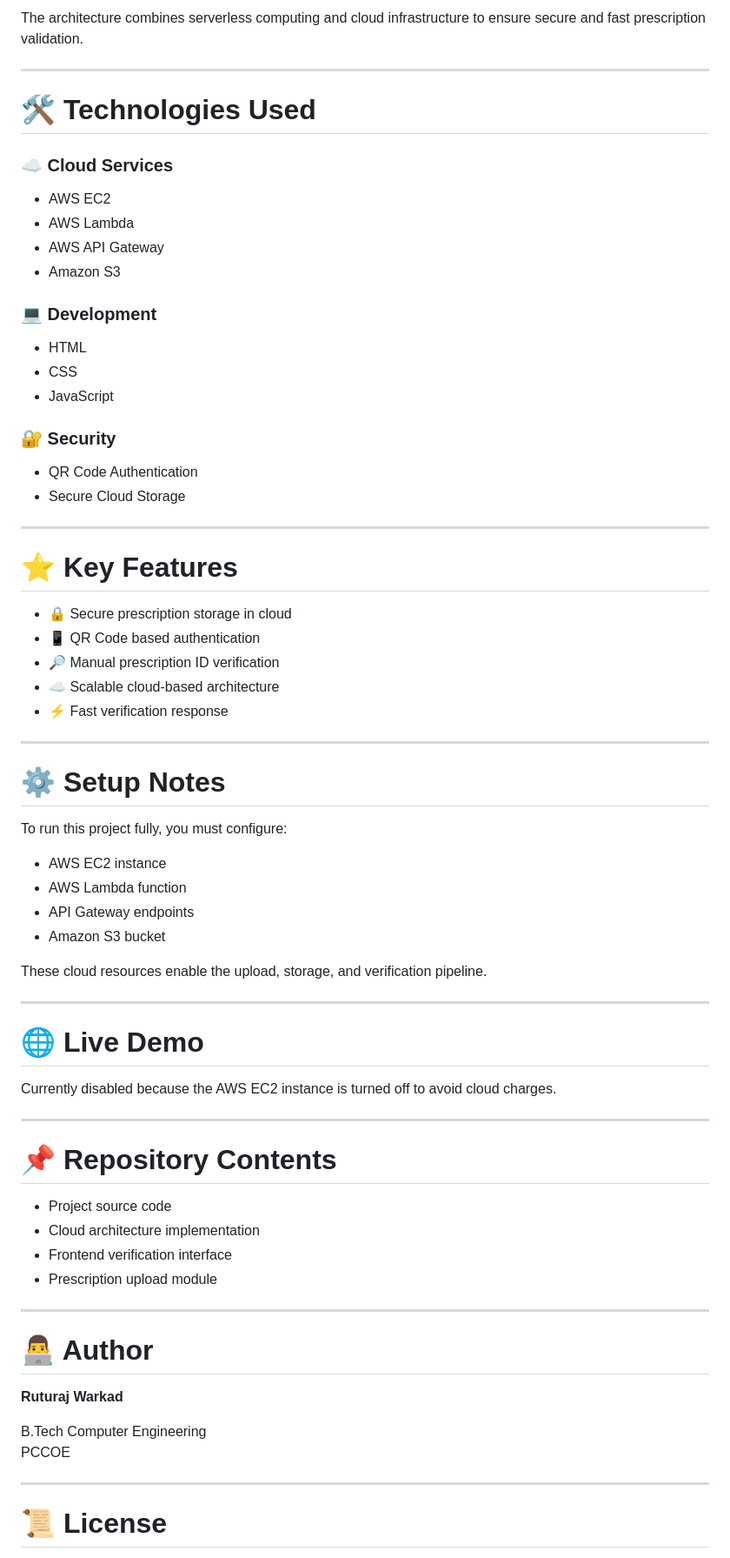
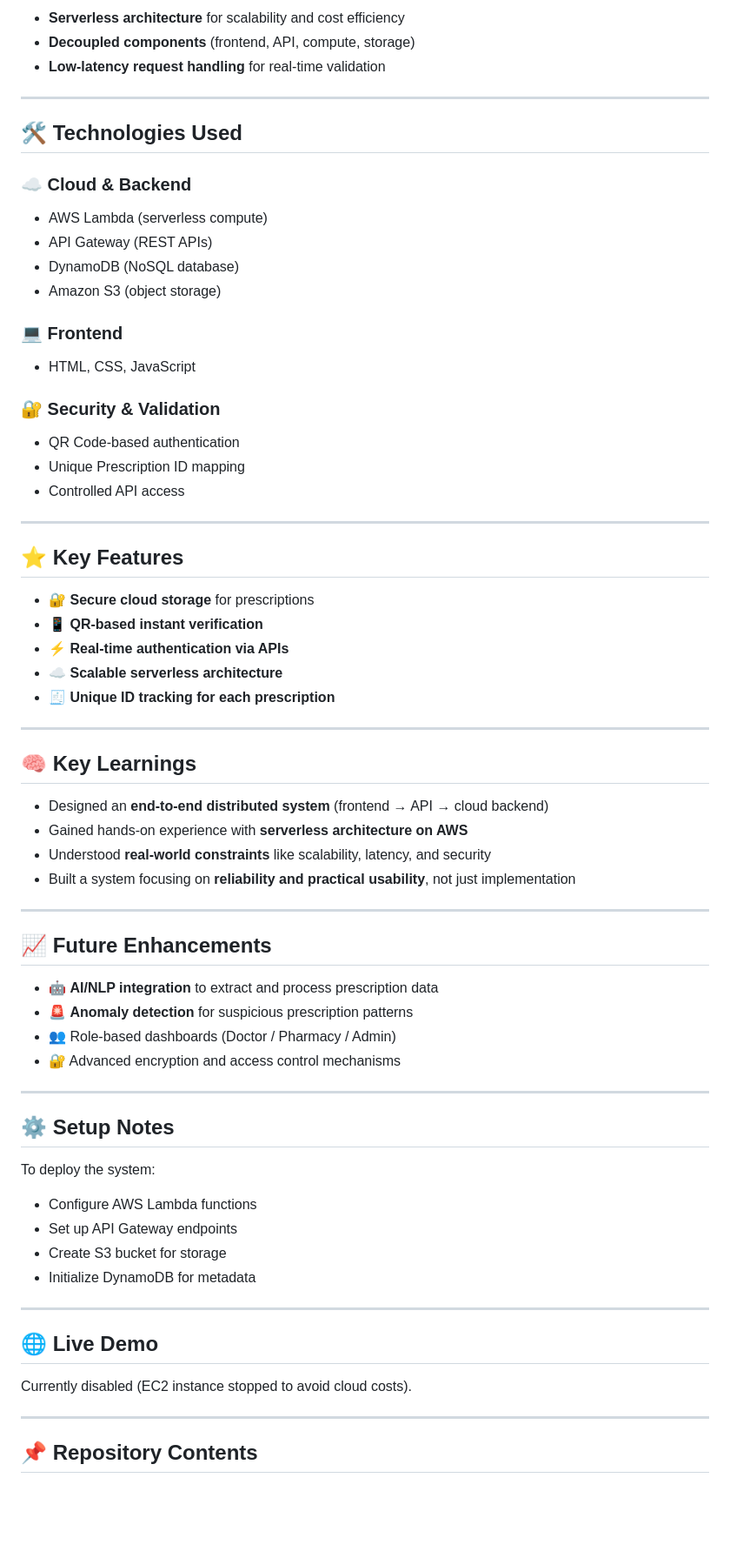
Before and after one commit to ruturajwarkad/Encrypted-Cloud-Prescription-System, a Markdown page: README.md, the part around one of its changes. Shown at 87% size. Drawn GitHub-style; blank space fills up the shorter version.

Commit message:
Revise README

```diff
--- a/README.md
+++ b/README.md
@@ -77,73 +83,75 @@ Verification Result Returned to User
 
-The architecture combines serverless computing and cloud infrastructure to ensure secure and fast prescription validation.
+- **Serverless architecture** for scalability and cost efficiency
+- **Decoupled components** (frontend, API, compute, storage)
+- **Low-latency request handling** for real-time validation
 
 ---
 
-# 🛠️ Technologies Used
+## 🛠️ Technologies Used
 
-### ☁️ Cloud Services
-- AWS EC2
-- AWS Lambda
-- AWS API Gateway
-- Amazon S3
+### ☁️ Cloud & Backend
 
-### 💻 Development
-- HTML
-- CSS
-- JavaScript
+- AWS Lambda (serverless compute)
+- API Gateway (REST APIs)
+- DynamoDB (NoSQL database)
+- Amazon S3 (object storage)
 
-### 🔐 Security
-- QR Code Authentication
-- Secure Cloud Storage
+### 💻 Frontend
+
+- HTML, CSS, JavaScript
+
+### 🔐 Security & Validation
+
+- QR Code-based authentication
+- Unique Prescription ID mapping
+- Controlled API access
 
 ---
 
-# ⭐ Key Features
+## ⭐ Key Features
 
-- 🔒 Secure prescription storage in cloud
-- 📱 QR Code based authentication
-- 🔎 Manual prescription ID verification
-- ☁️ Scalable cloud-based architecture
-- ⚡ Fast verification response
+- 🔐 **Secure cloud storage** for prescriptions
+- 📱 **QR-based instant verification**
+- ⚡ **Real-time authentication via APIs**
+- ☁️ **Scalable serverless architecture**
+- 🧾 **Unique ID tracking for each prescription**
 
 ---
 
-# ⚙️ Setup Notes
+## 🧠 Key Learnings
 
-To run this project fully, you must configure:
-
-- AWS EC2 instance
-- AWS Lambda function
-- API Gateway endpoints
-- Amazon S3 bucket
-
-These cloud resources enable the upload, storage, and verification pipeline.
+- Designed an **end-to-end distributed system** (frontend → API → cloud backend)
+- Gained hands-on experience with **serverless architecture on AWS**
+- Understood **real-world constraints** like scalability, latency, and security
+- Built a system focusing on **reliability and practical usability**, not just implementation
 
 ---
 
-# 🌐 Live Demo
+## 📈 Future Enhancements
 
-Currently disabled because the AWS EC2 instance is turned off to avoid cloud charges.
+- 🤖 **AI/NLP integration** to extract and process prescription data
+- 🚨 **Anomaly detection** for suspicious prescription patterns
+- 👥 Role-based dashboards (Doctor / Pharmacy / Admin)
+- 🔐 Advanced encryption and access control mechanisms
 
 ---
 
-# 📌 Repository Contents
+## ⚙️ Setup Notes
 
-- Project source code
-- Cloud architecture implementation
-- Frontend verification interface
-- Prescription upload module
+To deploy the system:
+
+- Configure AWS Lambda functions
+- Set up API Gateway endpoints
+- Create S3 bucket for storage
+- Initialize DynamoDB for metadata
 
 ---
 
-# 👨‍💻 Author
+## 🌐 Live Demo
 
-**Ruturaj Warkad**
-
-B.Tech Computer Engineering
-PCCOE
+Currently disabled (EC2 instance stopped to avoid cloud costs).
 
 ---
 
-# 📜 License
+## 📌 Repository Contents
 
```
Also changed, not shown: other parts of README.md (+73 -52 lines).
